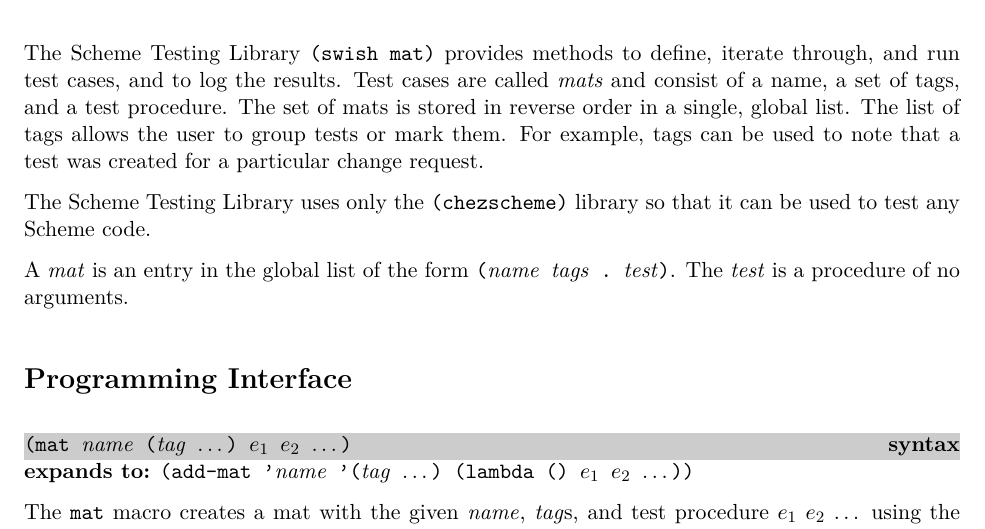
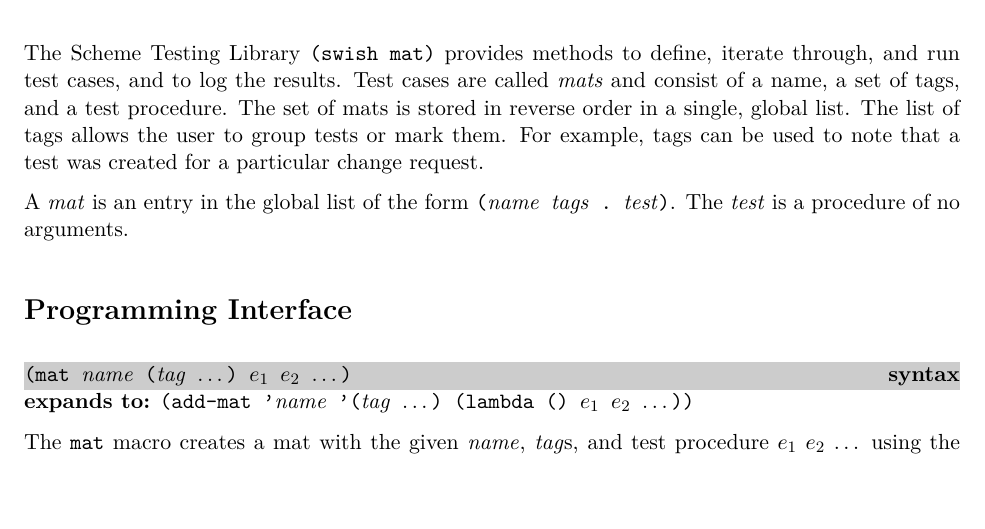
Before and after one commit to becls/swish, a LaTeX document (doc/scheme-testing-library.tex): part of page 1 of 3, cut so that both start at the same text, the shorter picture padded with empty space. Compiled offline with pdfLaTeX.

Commit message:
testing: remove ban on importing swish libraries in mat.ss

```diff
--- a/doc/scheme-testing-library.tex
+++ b/doc/scheme-testing-library.tex
@@ -40,9 +40,6 @@ set of tags, and a test procedure.  The set of mats is stored in
 reverse order in a single, global list.  The list of tags allows the
 user to group tests or mark them.  For example, tags can be used to
 note that a test was created for a particular change request.
-
-The Scheme Testing Library uses only the \code{(chezscheme)}
-library so that it can be used to test any Scheme code.
 
 A \emph{mat} is an entry in the global list of the form
 \code{(\var{name} \var{tags} . \var{test})}. The \var{test} is a
```
Also changed, not shown: 1 other file.
